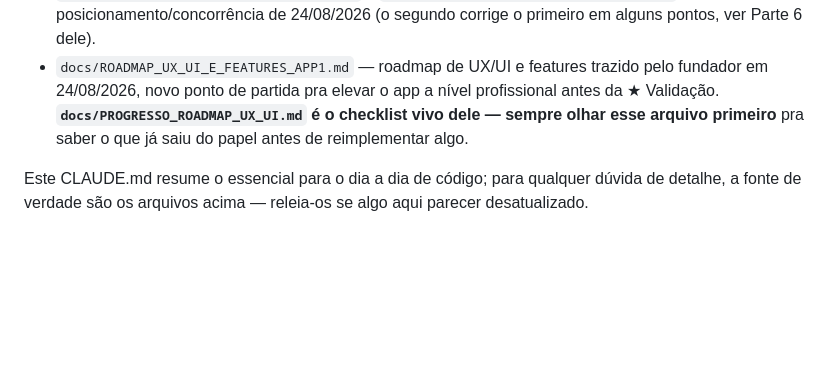
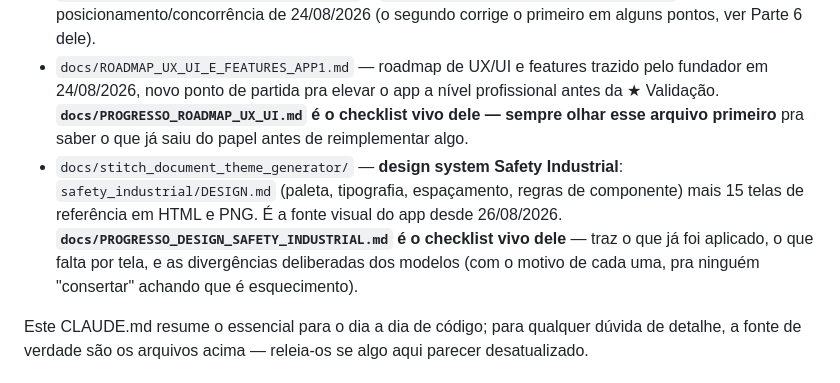
Before and after one commit to ractechdev-cell/obrion-orcamentos, a Markdown page: CLAUDE.md, the part around the change. Rendered like a GitHub page; blank space fills up the shorter version.

```diff
--- a/CLAUDE.md
+++ b/CLAUDE.md
@@ -20,6 +20,7 @@ Já feito: projeto Flutter (`applicationId` `br.com.ractech.obrion.orcamentos`),
 - `docs/ANALISE_E_MELHORIAS.md` — análise crítica do plano: riscos, lacunas e correções. **Onde este arquivo diverge dos três acima, ele explica o porquê e prevalece nos pontos técnicos já incorporados aqui.**
 - `docs/POSICIONAMENTO_E_FEATURES_APP1.md` e `docs/ANALISE_CONCORRENCIA_E_ESCOPO.md` — análises de posicionamento/concorrência de 24/08/2026 (o segundo corrige o primeiro em alguns pontos, ver Parte 6 dele).
 - `docs/ROADMAP_UX_UI_E_FEATURES_APP1.md` — roadmap de UX/UI e features trazido pelo fundador em 24/08/2026, novo ponto de partida pra elevar o app a nível profissional antes da ★ Validação. **`docs/PROGRESSO_ROADMAP_UX_UI.md` é o checklist vivo dele — sempre olhar esse arquivo primeiro** pra saber o que já saiu do papel antes de reimplementar algo.
+- `docs/stitch_document_theme_generator/` — **design system Safety Industrial**: `safety_industrial/DESIGN.md` (paleta, tipografia, espaçamento, regras de componente) mais 15 telas de referência em HTML e PNG. É a fonte visual do app desde 26/08/2026. **`docs/PROGRESSO_DESIGN_SAFETY_INDUSTRIAL.md` é o checklist vivo dele** — traz o que já foi aplicado, o que falta por tela, e as divergências deliberadas dos modelos (com o motivo de cada uma, pra ninguém "consertar" achando que é esquecimento).
 
 Este CLAUDE.md resume o essencial para o dia a dia de código; para qualquer dúvida de detalhe, a fonte de verdade são os arquivos acima — releia-os se algo aqui parecer desatualizado.
 
```
Also changed, not shown: CHANGELOG.md (+8 -0 lines), docs/PROGRESSO_DESIGN_SAFETY_INDUSTRIAL.md (added, +103 -0 lines).
